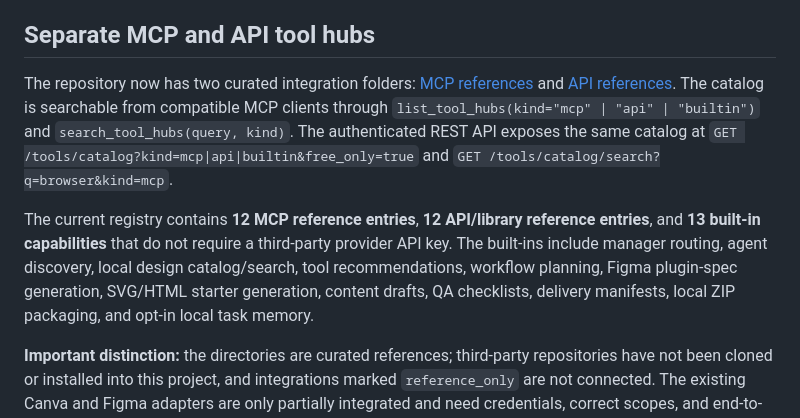
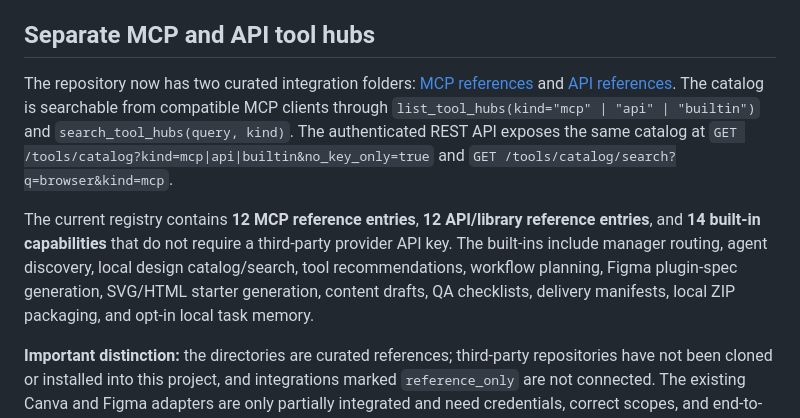
Before and after one commit to mb2638512-a11y/Design-Agent-Hub, a Markdown page: README.md, the part around the change. GitHub-like rendering.

Commit message:
Clarify no-key catalog filter and correct capability count

```diff
--- a/README.md
+++ b/README.md
@@ -103,9 +103,9 @@ MIT. Third-party services and APIs remain subject to their own terms.
 
 ## Separate MCP and API tool hubs
 
-The repository now has two curated integration folders: [MCP references](integrations/mcp/README.md) and [API references](integrations/api/README.md). The catalog is searchable from compatible MCP clients through `list_tool_hubs(kind="mcp" | "api" | "builtin")` and `search_tool_hubs(query, kind)`. The authenticated REST API exposes the same catalog at `GET /tools/catalog?kind=mcp|api|builtin&free_only=true` and `GET /tools/catalog/search?q=browser&kind=mcp`.
+The repository now has two curated integration folders: [MCP references](integrations/mcp/README.md) and [API references](integrations/api/README.md). The catalog is searchable from compatible MCP clients through `list_tool_hubs(kind="mcp" | "api" | "builtin")` and `search_tool_hubs(query, kind)`. The authenticated REST API exposes the same catalog at `GET /tools/catalog?kind=mcp|api|builtin&no_key_only=true` and `GET /tools/catalog/search?q=browser&kind=mcp`.
 
-The current registry contains **12 MCP reference entries**, **12 API/library reference entries**, and **13 built-in capabilities** that do not require a third-party provider API key. The built-ins include manager routing, agent discovery, local design catalog/search, tool recommendations, workflow planning, Figma plugin-spec generation, SVG/HTML starter generation, content drafts, QA checklists, delivery manifests, local ZIP packaging, and opt-in local task memory.
+The current registry contains **12 MCP reference entries**, **12 API/library reference entries**, and **14 built-in capabilities** that do not require a third-party provider API key. The built-ins include manager routing, agent discovery, local design catalog/search, tool recommendations, workflow planning, Figma plugin-spec generation, SVG/HTML starter generation, content drafts, QA checklists, delivery manifests, local ZIP packaging, and opt-in local task memory.
 
 **Important distinction:** the directories are curated references; third-party repositories have not been cloned or installed into this project, and integrations marked `reference_only` are not connected. The existing Canva and Figma adapters are only partially integrated and need credentials, correct scopes, and end-to-end verification. “No external API key” also does not mean “no MCP”: built-ins can be called through this project's REST API without an MCP client, while an MCP-compatible client uses the MCP server. Public third-party APIs still require network access and can impose rate limits.
 
```
